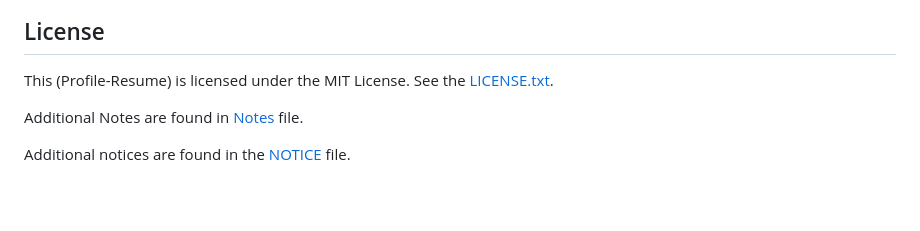
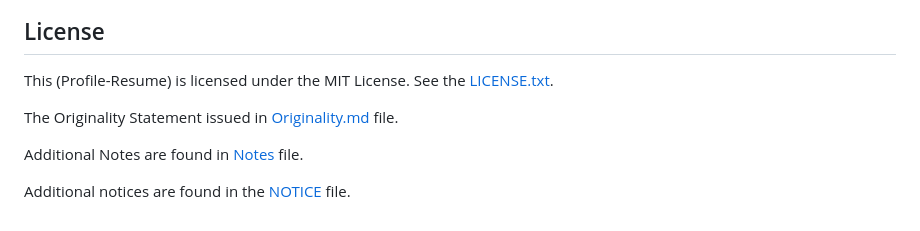
Before and after one commit to Kjm489/Kjm489.github.io, a Markdown page: README.md, the part around the change. GitHub-like rendering; blank space fills up the shorter version.

```diff
--- a/README.md
+++ b/README.md
@@ -82,6 +82,8 @@ You can click the Preview link to take a look at your changes.
 
 This (Profile-Resume) is licensed under the MIT License. See the [LICENSE.txt](LICENSE.txt).
 
+The Originality Statement issued in [Originality.md](Originality.md) file.
+
 Additional Notes are found in [Notes](Notes.txt) file.
 
 Additional notices are found in the
```
